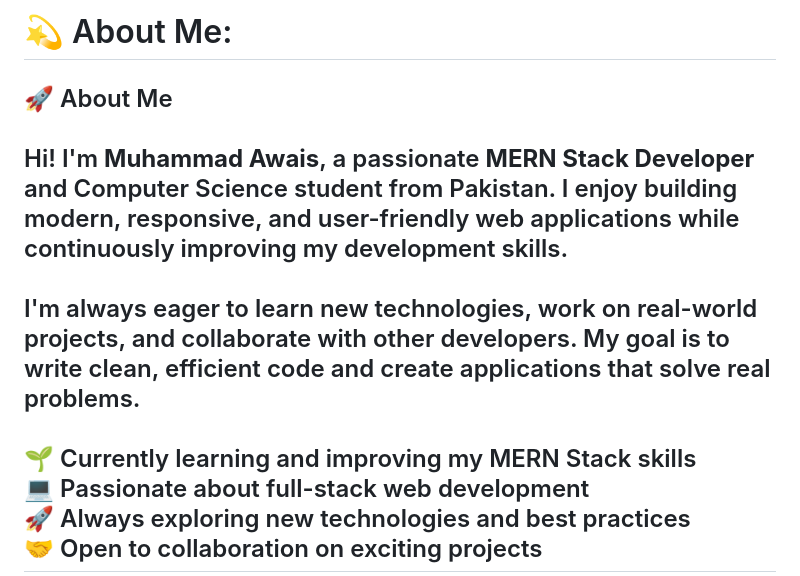
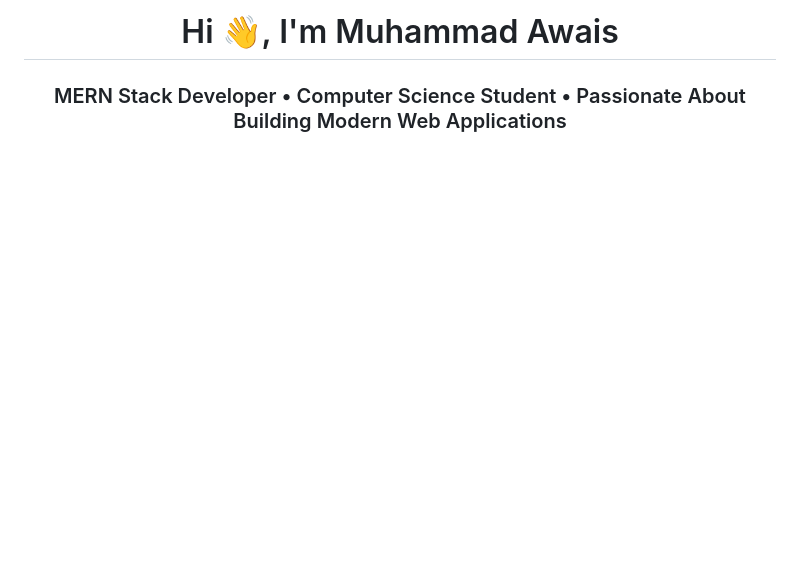
Before and after one commit to Awaisjota/awaisjota, a Markdown page: README.md, the part around one of its changes. GitHub-like rendering; blank space fills up the shorter version.

Commit message:
Revise README content and layout
Updated personal introduction, tech stack, and GitHub statistics sections in README.

```diff
--- a/README.md
+++ b/README.md
@@ -1,4 +1,6 @@
-# 💫 About Me:
-## 🚀 About Me<br><br>Hi! I'm **Muhammad Awais**, a passionate **MERN Stack Developer** and Computer Science student from Pakistan. I enjoy building modern, responsive, and user-friendly web applications while continuously improving my development skills.<br><br>I'm always eager to learn new technologies, work on real-world projects, and collaborate with other developers. My goal is to write clean, efficient code and create applications that solve real problems.<br><br>🌱 Currently learning and improving my MERN Stack skills  <br>💻 Passionate about full-stack web development  <br>🚀 Always exploring new technologies and best practices  <br>🤝 Open to collaboration on exciting projects
+<h1 align="center">Hi 👋, I'm Muhammad Awais</h1>
 
+<h3 align="center">
+MERN Stack Developer • Computer Science Student • Passionate About Building Modern Web Applications
+</h3>
 
```
Also changed, not shown: other parts of README.md (+97 -11 lines).
